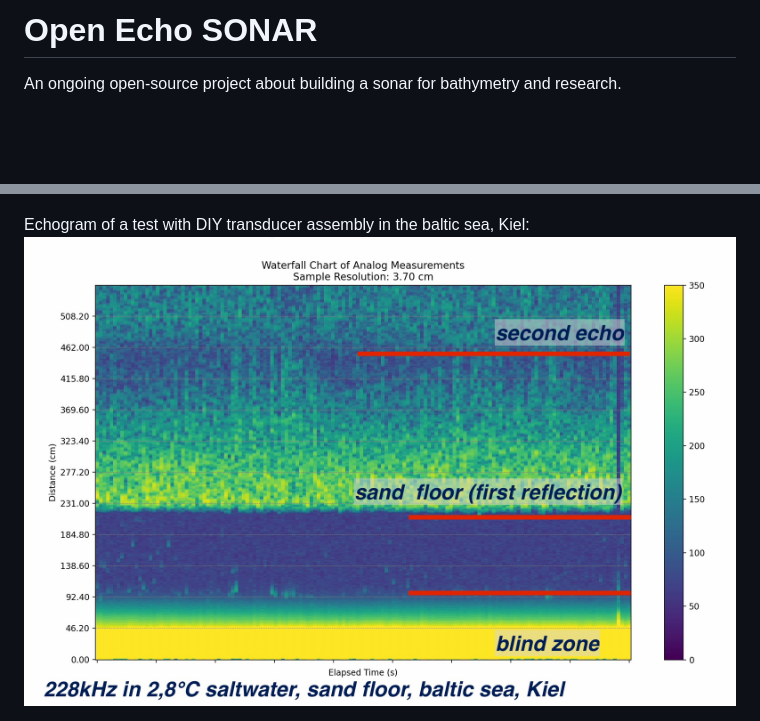
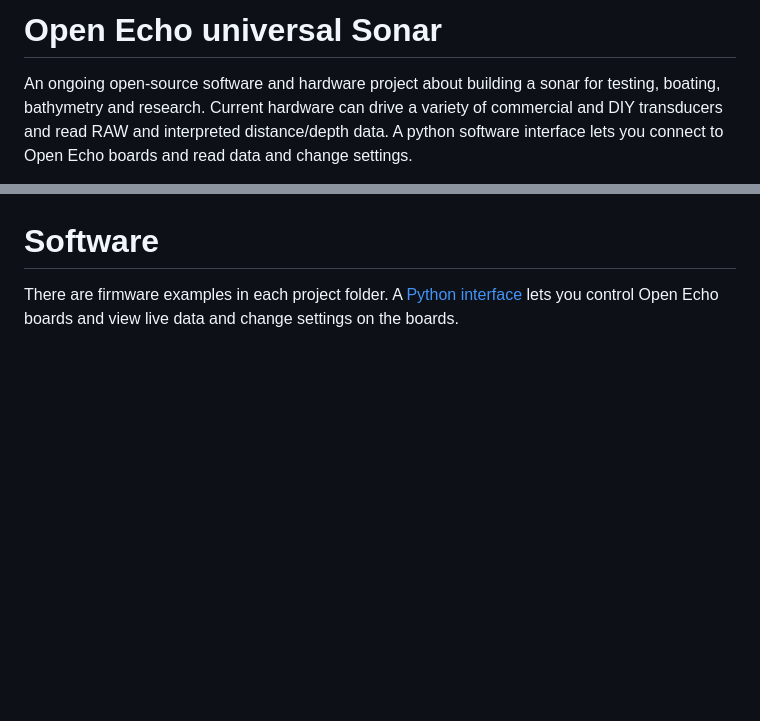
Before and after one commit to Neumi/open_echo, a Markdown page: README.md, 2 parts joined by grey strips. Rendered like a GitHub page; blank space fills up the shorter version.

```diff
--- a/README.md
+++ b/README.md
@@ -1,3 +1,4 @@
-# Open Echo SONAR
-An ongoing open-source project about building a sonar for bathymetry and research.
+# Open Echo universal Sonar
+An ongoing open-source software and hardware project about building a sonar for testing, boating, bathymetry and research.
+Current hardware can drive a variety of commercial and DIY transducers and read RAW and interpreted distance/depth data. A python software interface lets you connect to Open Echo boards and read data and change settings.
 
@@ -44,6 +51,7 @@ After initial setup, a burst of 8 pulses in drive frequency is sent to the TUSS4
 DIY transducer assembly with 1:6 transformer and 228kHz transducer for water:
 <img alt="PCB overview TUSS4470" src="/documentation/images/transducer_assembly.JPG">
 
-Echogram of a test with DIY transducer assembly in the baltic sea, Kiel:
-<img alt="PCB overview TUSS4470" src="/documentation/images/baltic_test200khz.jpg">
+# Software
+There are firmware examples in each project folder.
+A [Python interface](/TUSS4470_shield_002/live_waterfall_python/live_waterfall_settings.py) lets you control Open Echo boards and view live data and change settings on the boards.
 
```
Also changed, not shown: other parts of README.md (+22 -12 lines).
